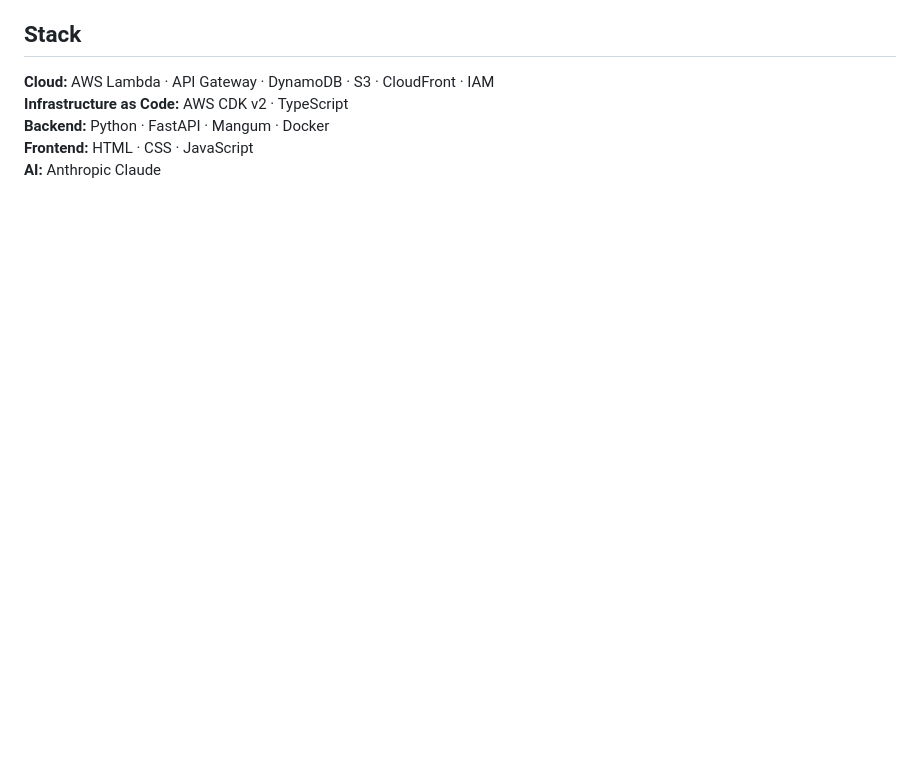
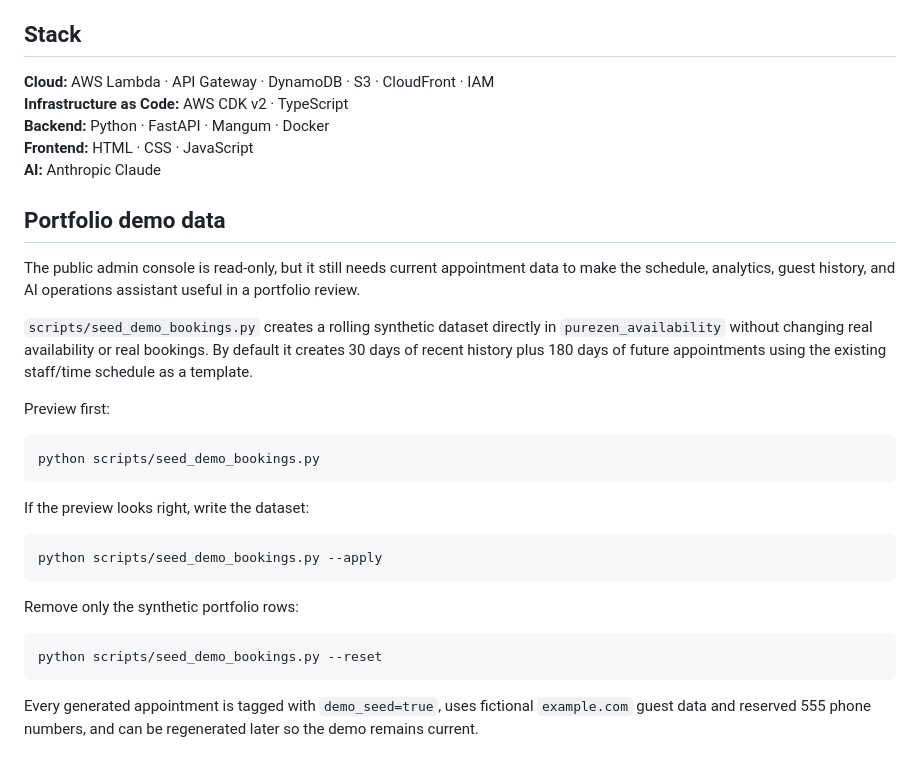
Before and after one commit to jetty-setter/purezen, a Markdown page: README.md, the part around the change. Drawn GitHub-style; blank space fills up the shorter version.

Commit message:
docs: add demo seeder instructions

````diff
--- a/README.md
+++ b/README.md
@@ -111,3 +111,30 @@ The final rebuild reduced persistent-infrastructure ownership and made the appli
 **Backend:** Python · FastAPI · Mangum · Docker
 **Frontend:** HTML · CSS · JavaScript
 **AI:** Anthropic Claude
+
+
+## Portfolio demo data
+
+The public admin console is read-only, but it still needs current appointment data to make the schedule, analytics, guest history, and AI operations assistant useful in a portfolio review.
+
+`scripts/seed_demo_bookings.py` creates a rolling synthetic dataset directly in `purezen_availability` without changing real availability or real bookings. By default it creates 30 days of recent history plus 180 days of future appointments using the existing staff/time schedule as a template.
+
+Preview first:
+
+```bash
+python scripts/seed_demo_bookings.py
+```
+
+If the preview looks right, write the dataset:
+
+```bash
+python scripts/seed_demo_bookings.py --apply
+```
+
+Remove only the synthetic portfolio rows:
+
+```bash
+python scripts/seed_demo_bookings.py --reset
+```
+
+Every generated appointment is tagged with `demo_seed=true`, uses fictional `example.com` guest data and reserved 555 phone numbers, and can be regenerated later so the demo remains current.
````
